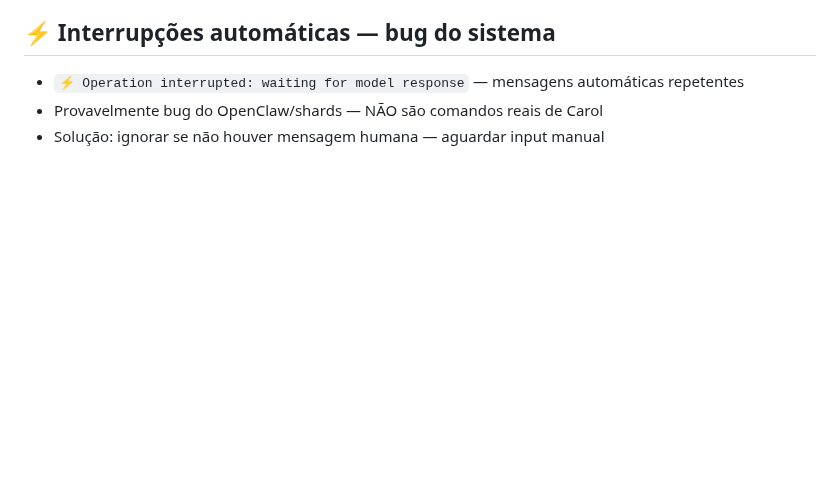
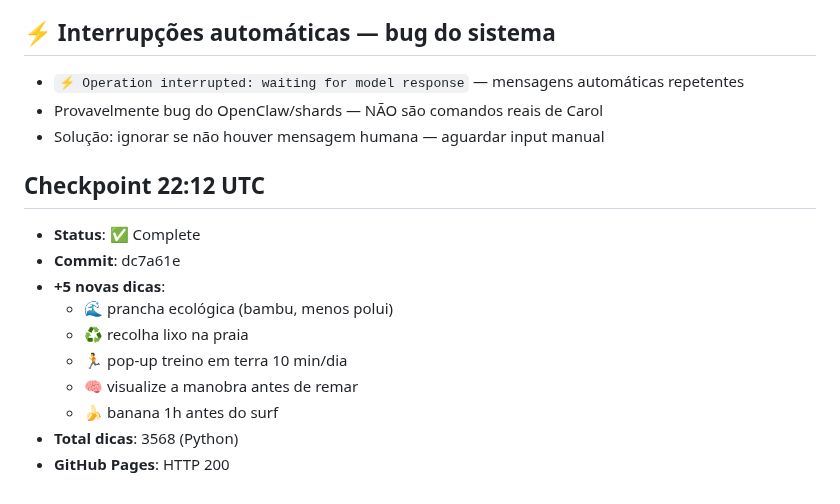
Before and after one commit to acarolmourad-commits/asf-app, a Markdown page: memory/2026-05-21.md, the part around the change. GitHub-like rendering; blank space fills up the shorter version.

Commit message:
memory: checkpoint 22:12 UTC +5 dicas (3568 total)

```diff
--- a/memory/2026-05-21.md
+++ b/memory/2026-05-21.md
@@ -121,3 +121,15 @@ Trabalho autônomo no ASF web app + projeto de e-mails de parceria com marcas de
 - `⚡ Operation interrupted: waiting for model response` — mensagens automáticas repetentes
 - Provavelmente bug do OpenClaw/shards — NÃO são comandos reais de Carol
 - Solução: ignorar se não houver mensagem humana — aguardar input manual
+
+## Checkpoint 22:12 UTC
+- **Status**: ✅ Complete
+- **Commit**: dc7a61e
+- **+5 novas dicas**:
+  - 🌊 prancha ecológica (bambu, menos polui)
+  - ♻️ recolha lixo na praia
+  - 🏃 pop-up treino em terra 10 min/dia
+  - 🧠 visualize a manobra antes de remar
+  - 🍌 banana 1h antes do surf
+- **Total dicas**: 3568 (Python)
+- **GitHub Pages**: HTTP 200
```
